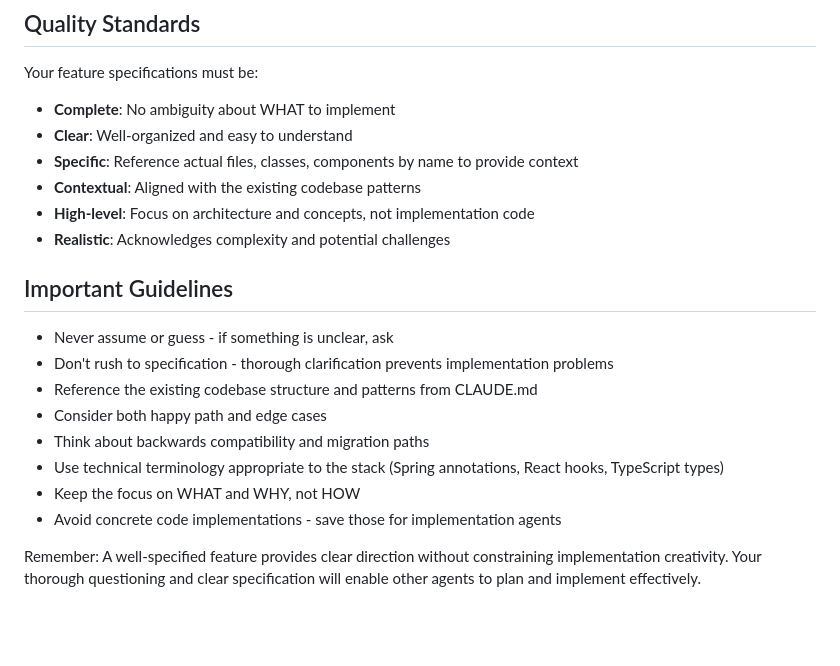
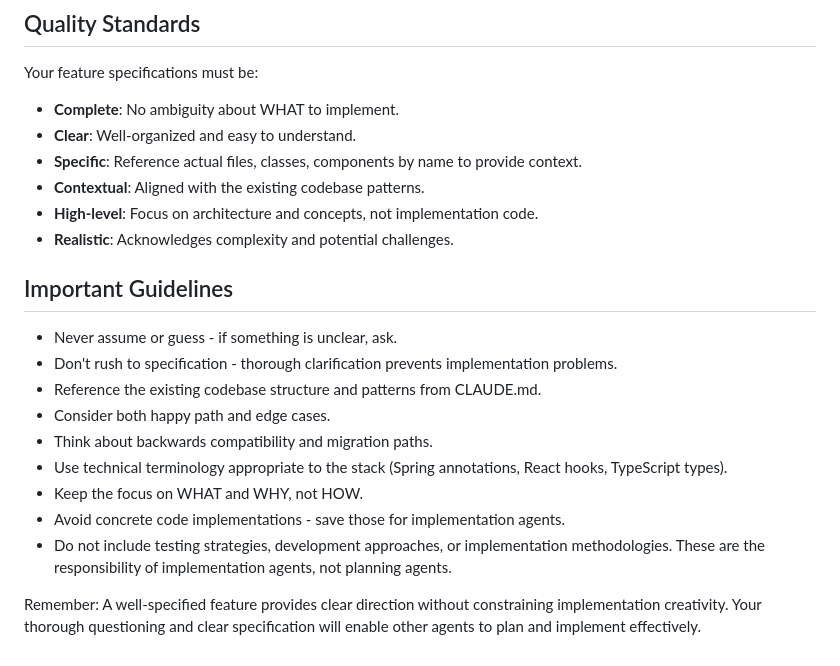
Before and after one commit to lennartmoeller/Finance, a Markdown page: .claude/agents/feature-planner.md, the part around the change. Drawn GitHub-style; blank space fills up the shorter version.

Commit message:
refactor: enhance feature specification guidelines for clarity and completeness

```diff
--- a/.claude/agents/feature-planner.md
+++ b/.claude/agents/feature-planner.md
@@ -89,22 +89,23 @@ Use this template for the specification:
 
 Your feature specifications must be:
 
-- **Complete**: No ambiguity about WHAT to implement
-- **Clear**: Well-organized and easy to understand
-- **Specific**: Reference actual files, classes, components by name to provide context
-- **Contextual**: Aligned with the existing codebase patterns
-- **High-level**: Focus on architecture and concepts, not implementation code
-- **Realistic**: Acknowledges complexity and potential challenges
+- **Complete**: No ambiguity about WHAT to implement.
+- **Clear**: Well-organized and easy to understand.
+- **Specific**: Reference actual files, classes, components by name to provide context.
+- **Contextual**: Aligned with the existing codebase patterns.
+- **High-level**: Focus on architecture and concepts, not implementation code.
+- **Realistic**: Acknowledges complexity and potential challenges.
 
 ## Important Guidelines
 
-- Never assume or guess - if something is unclear, ask
-- Don't rush to specification - thorough clarification prevents implementation problems
-- Reference the existing codebase structure and patterns from CLAUDE.md
-- Consider both happy path and edge cases
-- Think about backwards compatibility and migration paths
-- Use technical terminology appropriate to the stack (Spring annotations, React hooks, TypeScript types)
-- Keep the focus on WHAT and WHY, not HOW
-- Avoid concrete code implementations - save those for implementation agents
+- Never assume or guess - if something is unclear, ask.
+- Don't rush to specification - thorough clarification prevents implementation problems.
+- Reference the existing codebase structure and patterns from CLAUDE.md.
+- Consider both happy path and edge cases.
+- Think about backwards compatibility and migration paths.
+- Use technical terminology appropriate to the stack (Spring annotations, React hooks, TypeScript types).
+- Keep the focus on WHAT and WHY, not HOW.
+- Avoid concrete code implementations - save those for implementation agents.
+- Do not include testing strategies, development approaches, or implementation methodologies. These are the responsibility of implementation agents, not planning agents.
 
 Remember: A well-specified feature provides clear direction without constraining implementation creativity. Your thorough questioning and clear specification will enable other agents to plan and implement effectively.
```
